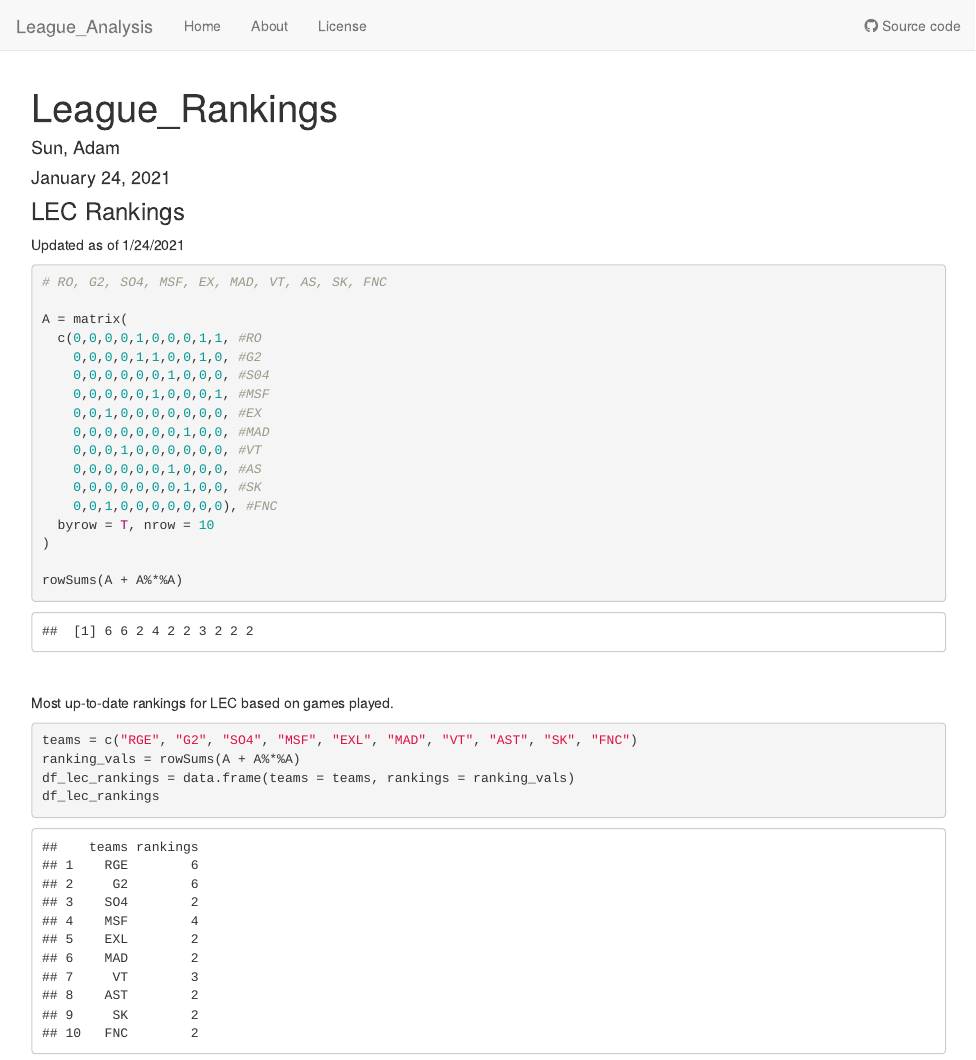
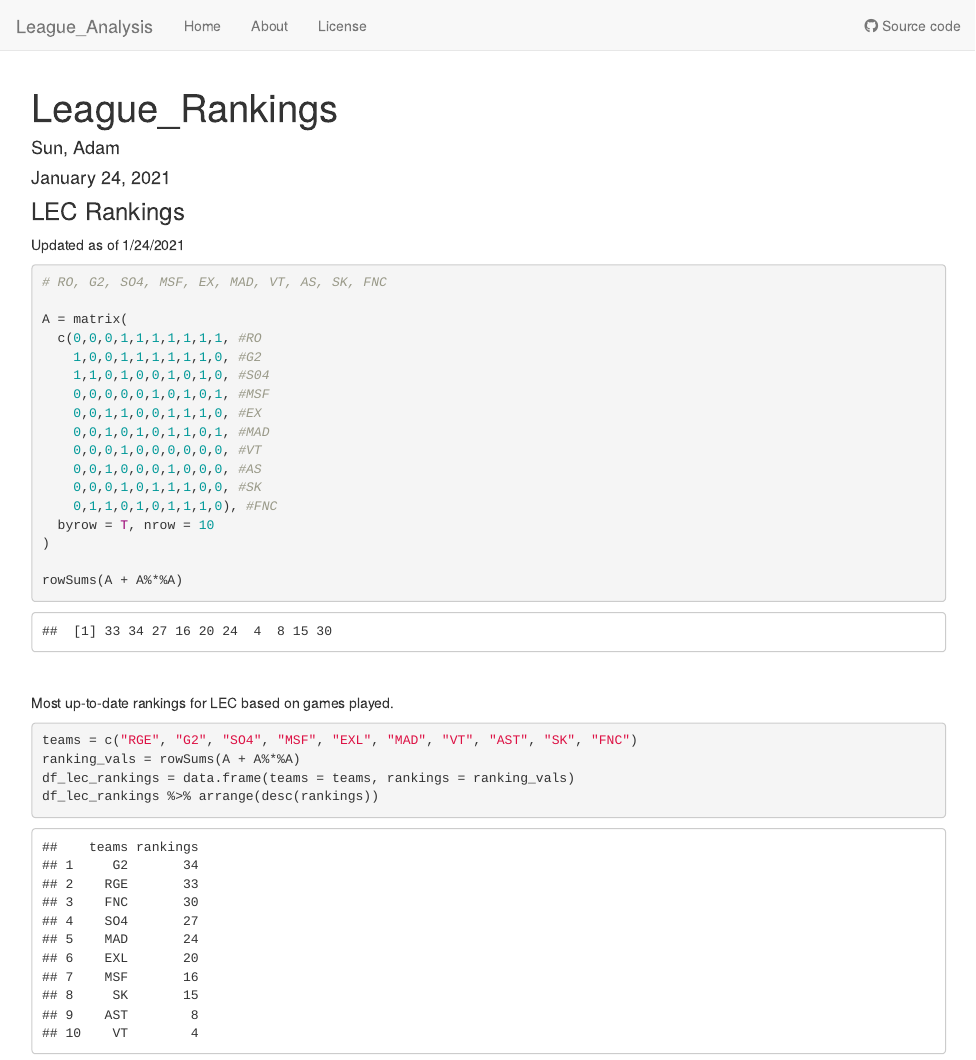
Before and after one commit to acloudysun12/League_Analysis, an R Markdown document (analysis/league_rankings.Rmd): the page in a window 1100 px wide, from its top. Rendered offline with R 4.5, knitr and Pandoc, with nearby package versions.

Commit message:
updated rankings

````diff
--- a/analysis/league_rankings.Rmd
+++ b/analysis/league_rankings.Rmd
@@ -22,16 +22,16 @@ Updated as of 1/24/2021
 # RO, G2, SO4, MSF, EX, MAD, VT, AS, SK, FNC
 
 A = matrix(
-  c(0,0,0,0,1,0,0,0,1,1, #RO
-    0,0,0,0,1,1,0,0,1,0, #G2
-    0,0,0,0,0,0,1,0,0,0, #S04
-    0,0,0,0,0,1,0,0,0,1, #MSF
-    0,0,1,0,0,0,0,0,0,0, #EX
-    0,0,0,0,0,0,0,1,0,0, #MAD
+  c(0,0,0,1,1,1,1,1,1,1, #RO
+    1,0,0,1,1,1,1,1,1,0, #G2
+    1,1,0,1,0,0,1,0,1,0, #S04
+    0,0,0,0,0,1,0,1,0,1, #MSF
+    0,0,1,1,0,0,1,1,1,0, #EX
+    0,0,1,0,1,0,1,1,0,1, #MAD
     0,0,0,1,0,0,0,0,0,0, #VT
-    0,0,0,0,0,0,1,0,0,0, #AS
-    0,0,0,0,0,0,0,1,0,0, #SK
-    0,0,1,0,0,0,0,0,0,0), #FNC
+    0,0,1,0,0,0,1,0,0,0, #AS
+    0,0,0,1,0,1,1,1,0,0, #SK
+    0,1,1,0,1,0,1,1,1,0), #FNC
   byrow = T, nrow = 10
 )
 
@@ -48,6 +48,7 @@ Most up-to-date rankings for LEC based on games played.
 teams = c("RGE", "G2", "SO4", "MSF", "EXL", "MAD", "VT", "AST", "SK", "FNC")
 ranking_vals = rowSums(A + A%*%A)
 df_lec_rankings = data.frame(teams = teams, rankings = ranking_vals)
-df_lec_rankings
+df_lec_rankings %>% arrange(desc(rankings))
+
 
 ```
````
